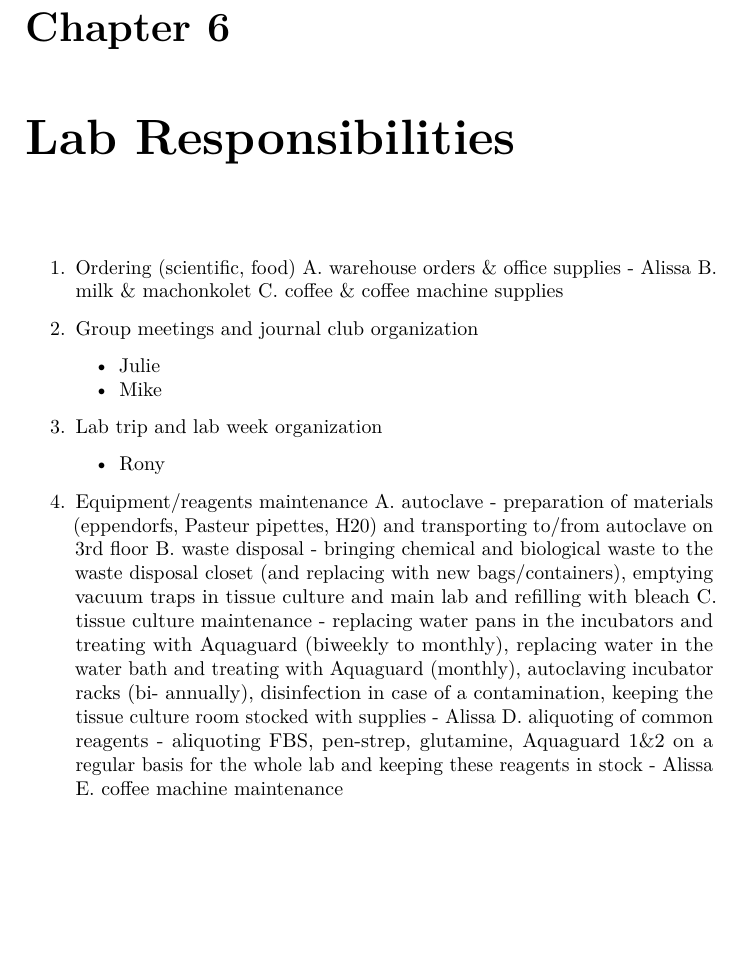
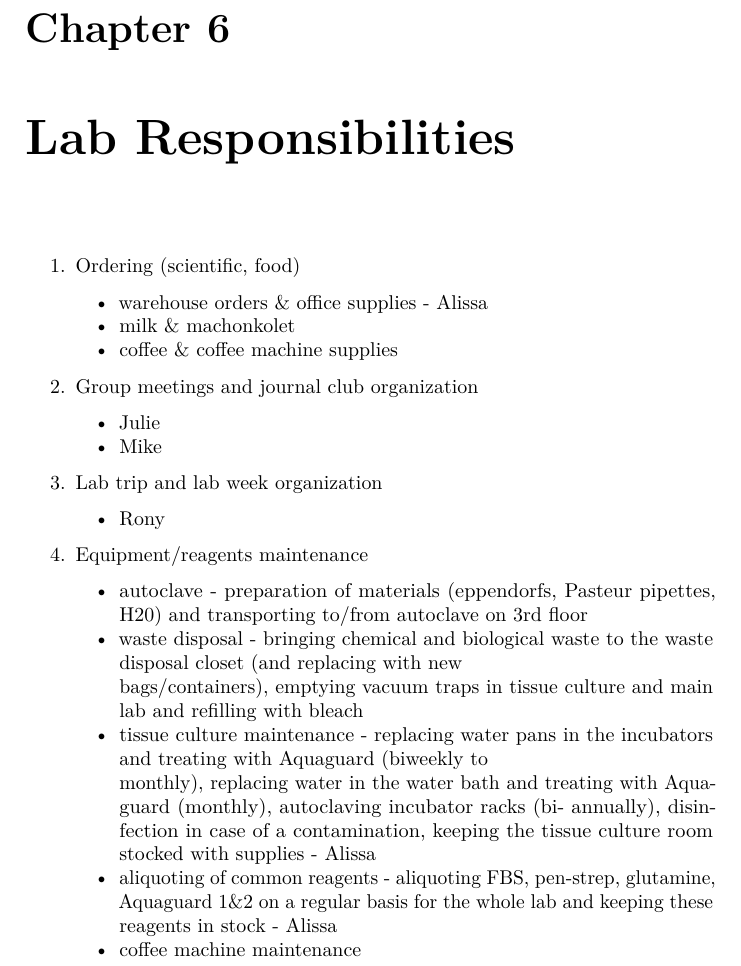
Before and after one commit to tiroshlab/lab-book, a LaTeX thesis (docs/lab-book.tex): part of page 15 of 43, cut so that both start at the same text, the shorter picture padded with empty space. Compiled offline with pdfLaTeX.

Commit message:
Deploy tiroshlab/lab-book to github.com/tiroshlab/lab-book.git:master

```diff
--- a/docs/lab-book.tex
+++ b/docs/lab-book.tex
@@ -470,8 +470,17 @@ When leaving the group:
 \begin{enumerate}
 \def\labelenumi{\arabic{enumi}.}
 \item
-  Ordering (scientific, food) A. warehouse orders \& office supplies -
-  Alissa B. milk \& machonkolet C. coffee \& coffee machine supplies
+  Ordering (scientific, food)
+
+  \begin{itemize}
+  \tightlist
+  \item
+    warehouse orders \& office supplies - Alissa
+  \item
+    milk \& machonkolet
+  \item
+    coffee \& coffee machine supplies
+  \end{itemize}
 \item
   Group meetings and journal club organization
 
@@ -491,20 +500,32 @@ When leaving the group:
     Rony
   \end{itemize}
 \item
-  Equipment/reagents maintenance A. autoclave - preparation of materials
-  (eppendorfs, Pasteur pipettes, H20) and transporting to/from autoclave
-  on 3rd floor B. waste disposal - bringing chemical and biological
-  waste to the waste disposal closet (and replacing with new
-  bags/containers), emptying vacuum traps in tissue culture and main lab
-  and refilling with bleach C. tissue culture maintenance - replacing
-  water pans in the incubators and treating with Aquaguard (biweekly to
-  monthly), replacing water in the water bath and treating with
-  Aquaguard (monthly), autoclaving incubator racks (bi- annually),
-  disinfection in case of a contamination, keeping the tissue culture
-  room stocked with supplies - Alissa D. aliquoting of common reagents -
-  aliquoting FBS, pen-strep, glutamine, Aquaguard 1\&2 on a regular
-  basis for the whole lab and keeping these reagents in stock - Alissa
-  E. coffee machine maintenance
+  Equipment/reagents maintenance
+
+  \begin{itemize}
+  \tightlist
+  \item
+    autoclave - preparation of materials (eppendorfs, Pasteur pipettes,
+    H20) and transporting to/from autoclave on 3rd floor
+  \item
+    waste disposal - bringing chemical and biological waste to the waste
+    disposal closet (and replacing with new\\
+    bags/containers), emptying vacuum traps in tissue culture and main
+    lab and refilling with bleach
+  \item
+    tissue culture maintenance - replacing water pans in the incubators
+    and treating with Aquaguard (biweekly to\\
+    monthly), replacing water in the water bath and treating with
+    Aquaguard (monthly), autoclaving incubator racks (bi- annually),
+    disinfection in case of a contamination, keeping the tissue culture
+    room stocked with supplies - Alissa
+  \item
+    aliquoting of common reagents - aliquoting FBS, pen-strep,
+    glutamine, Aquaguard 1\&2 on a regular basis for the whole lab and
+    keeping these reagents in stock - Alissa
+  \item
+    coffee machine maintenance
+  \end{itemize}
 \item
   Lab code
 
```
Also changed, not shown: docs/lab-book.pdf, 4 other files.
